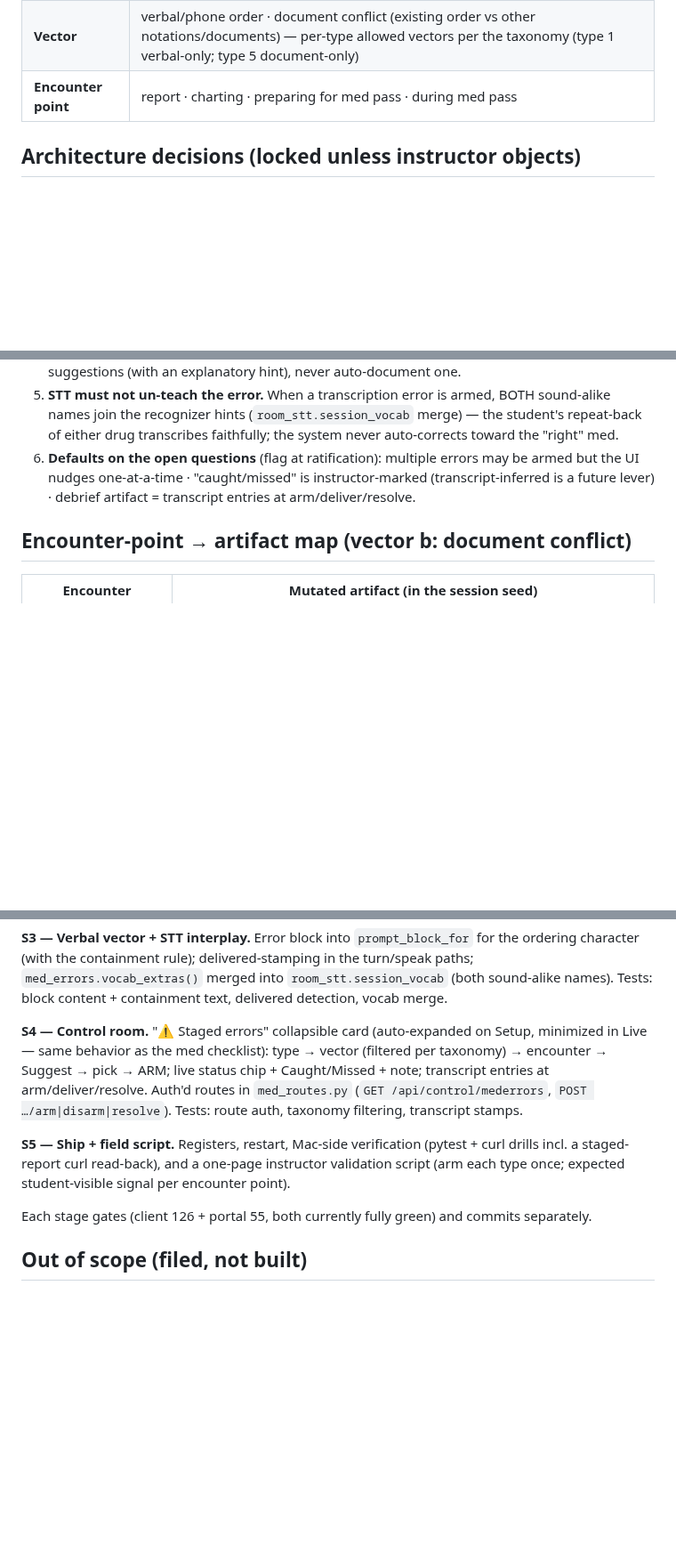
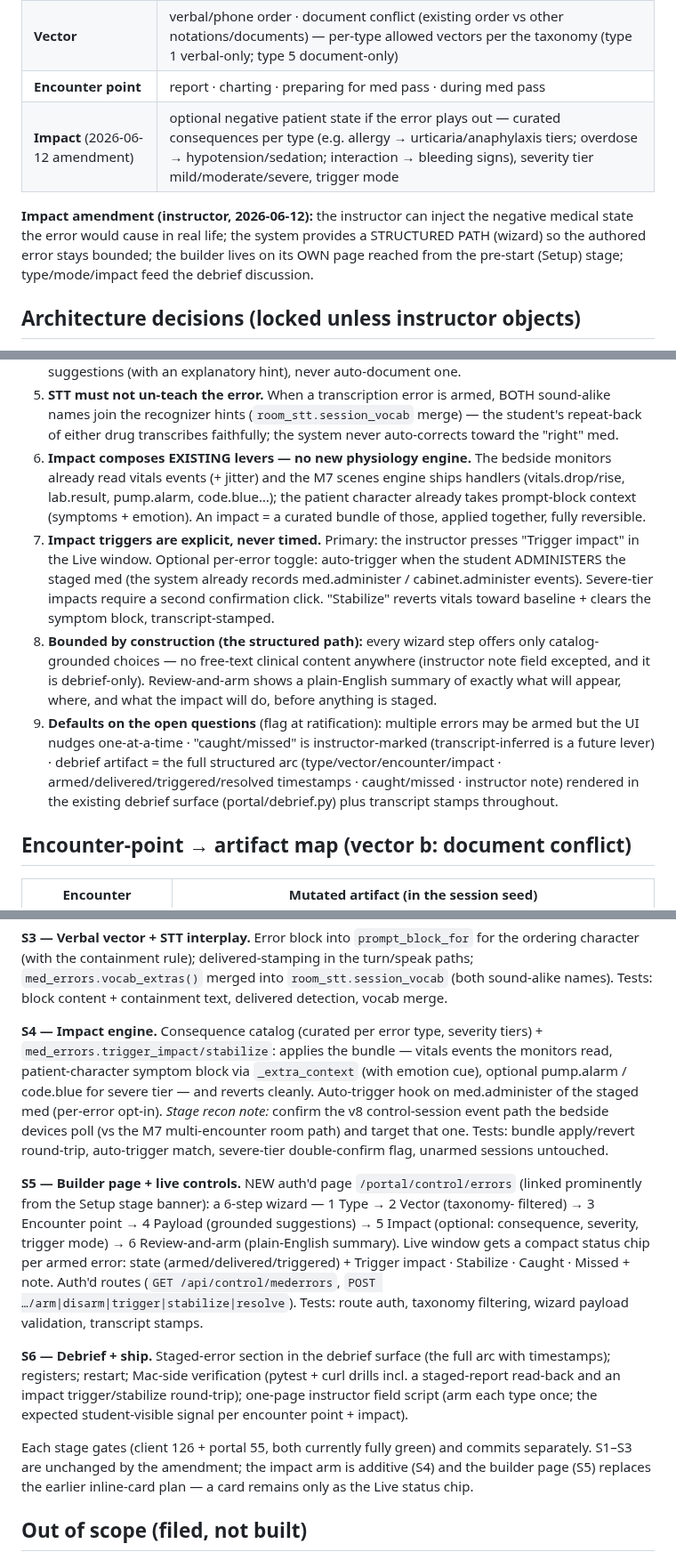
Before and after one commit to medsim-vrai/MedSim, a Markdown page: vrai-faces/docs/PLAN-2026-06-12-fr008-staged-med-errors.md, 3 parts joined by grey strips. Shown at 89% size. Drawn GitHub-style; blank space fills up the shorter version.

Commit message:
docs(plan+register): FR-008 amended — patient-impact arm, Setup-stage builder wizard, debrief arc (S1-S6)
Co-Authored-By: Claude Opus 4.8 <noreply@anthropic.com>

```diff
--- a/vrai-faces/docs/PLAN-2026-06-12-fr008-staged-med-errors.md
+++ b/vrai-faces/docs/PLAN-2026-06-12-fr008-staged-med-errors.md
@@ -12,6 +12,12 @@ the instructor arms a **classified medication error** at a chosen **introduction
 | **Type** | 1 Transcription (sound-alike) · 2 Right med wrong dose (high/low) · 3 Dangerous interaction · 4 Allergy oversight · 5 Administration error (wrong med/time/dose, expired) |
 | **Vector** | verbal/phone order · document conflict (existing order vs other notations/documents) — per-type allowed vectors per the taxonomy (type 1 verbal-only; type 5 document-only) |
 | **Encounter point** | report · charting · preparing for med pass · during med pass |
+| **Impact** (2026-06-12 amendment) | optional negative patient state if the error plays out — curated consequences per type (e.g. allergy → urticaria/anaphylaxis tiers; overdose → hypotension/sedation; interaction → bleeding signs), severity tier mild/moderate/severe, trigger mode |
+
+**Impact amendment (instructor, 2026-06-12):** the instructor can inject the negative medical
+state the error would cause in real life; the system provides a STRUCTURED PATH (wizard) so the
+authored error stays bounded; the builder lives on its OWN page reached from the pre-start
+(Setup) stage; type/mode/impact feed the debrief discussion.
 
 ## Architecture decisions (locked unless instructor objects)
 
@@ -32,9 +38,25 @@ the instructor arms a **classified medication error** at a chosen **introduction
 5. **STT must not un-teach the error.** When a transcription error is armed, BOTH sound-alike
    names join the recognizer hints (`room_stt.session_vocab` merge) — the student's repeat-back
    of either drug transcribes faithfully; the system never auto-corrects toward the "right" med.
-6. **Defaults on the open questions** (flag at ratification): multiple errors may be armed but
+6. **Impact composes EXISTING levers — no new physiology engine.** The bedside monitors
+   already read vitals events (+ jitter) and the M7 scenes engine ships handlers
+   (vitals.drop/rise, lab.result, pump.alarm, code.blue…); the patient character already takes
+   prompt-block context (symptoms + emotion). An impact = a curated bundle of those, applied
+   together, fully reversible.
+7. **Impact triggers are explicit, never timed.** Primary: the instructor presses
+   "Trigger impact" in the Live window. Optional per-error toggle: auto-trigger when the
+   student ADMINISTERS the staged med (the system already records med.administer /
+   cabinet.administer events). Severe-tier impacts require a second confirmation click.
+   "Stabilize" reverts vitals toward baseline + clears the symptom block, transcript-stamped.
+8. **Bounded by construction (the structured path):** every wizard step offers only
+   catalog-grounded choices — no free-text clinical content anywhere (instructor note field
+   excepted, and it is debrief-only). Review-and-arm shows a plain-English summary of exactly
+   what will appear, where, and what the impact will do, before anything is staged.
+9. **Defaults on the open questions** (flag at ratification): multiple errors may be armed but
    the UI nudges one-at-a-time · "caught/missed" is instructor-marked (transcript-inferred is
-   a future lever) · debrief artifact = transcript entries at arm/deliver/resolve.
+   a future lever) · debrief artifact = the full structured arc (type/vector/encounter/impact ·
+   armed/delivered/triggered/resolved timestamps · caught/missed · instructor note) rendered in
+   the existing debrief surface (portal/debrief.py) plus transcript stamps throughout.
 
 ## Encounter-point → artifact map (vector b: document conflict)
 
@@ -67,17 +89,32 @@ character (with the containment rule); delivered-stamping in the turn/speak path
 `med_errors.vocab_extras()` merged into `room_stt.session_vocab` (both sound-alike names).
 Tests: block content + containment text, delivered detection, vocab merge.
 
-**S4 — Control room.** "⚠️ Staged errors" collapsible card (auto-expanded on Setup, minimized
-in Live — same behavior as the med checklist): type → vector (filtered per taxonomy) →
-encounter → Suggest → pick → ARM; live status chip + Caught/Missed + note; transcript entries
-at arm/deliver/resolve. Auth'd routes in `med_routes.py` (`GET /api/control/mederrors`,
-`POST …/arm|disarm|resolve`). Tests: route auth, taxonomy filtering, transcript stamps.
+**S4 — Impact engine.** Consequence catalog (curated per error type, severity tiers) +
+`med_errors.trigger_impact/stabilize`: applies the bundle — vitals events the monitors read,
+patient-character symptom block via `_extra_context` (with emotion cue), optional pump.alarm /
+code.blue for severe tier — and reverts cleanly. Auto-trigger hook on med.administer of the
+staged med (per-error opt-in). *Stage recon note:* confirm the v8 control-session event path
+the bedside devices poll (vs the M7 multi-encounter room path) and target that one. Tests:
+bundle apply/revert round-trip, auto-trigger match, severe-tier double-confirm flag, unarmed
+sessions untouched.
 
-**S5 — Ship + field script.** Registers, restart, Mac-side verification (pytest + curl drills
-incl. a staged-report curl read-back), and a one-page instructor validation script (arm each
-type once; expected student-visible signal per encounter point).
+**S5 — Builder page + live controls.** NEW auth'd page `/portal/control/errors` (linked
+prominently from the Setup stage banner): a 6-step wizard — 1 Type → 2 Vector (taxonomy-
+filtered) → 3 Encounter point → 4 Payload (grounded suggestions) → 5 Impact (optional:
+consequence, severity, trigger mode) → 6 Review-and-arm (plain-English summary). Live window
+gets a compact status chip per armed error: state (armed/delivered/triggered) + Trigger impact ·
+Stabilize · Caught · Missed + note. Auth'd routes (`GET /api/control/mederrors`,
+`POST …/arm|disarm|trigger|stabilize|resolve`). Tests: route auth, taxonomy filtering, wizard
+payload validation, transcript stamps.
+
+**S6 — Debrief + ship.** Staged-error section in the debrief surface (the full arc with
+timestamps); registers; restart; Mac-side verification (pytest + curl drills incl. a
+staged-report read-back and an impact trigger/stabilize round-trip); one-page instructor field
+script (arm each type once; the expected student-visible signal per encounter point + impact).
 
 Each stage gates (client 126 + portal 55, both currently fully green) and commits separately.
+S1–S3 are unchanged by the amendment; the impact arm is additive (S4) and the builder page
+(S5) replaces the earlier inline-card plan — a card remains only as the Live status chip.
 
 ## Out of scope (filed, not built)
 
```
Also changed, not shown: vrai-faces/docs/FUNCTIONAL-REGISTER.md (+9 -1 lines).
